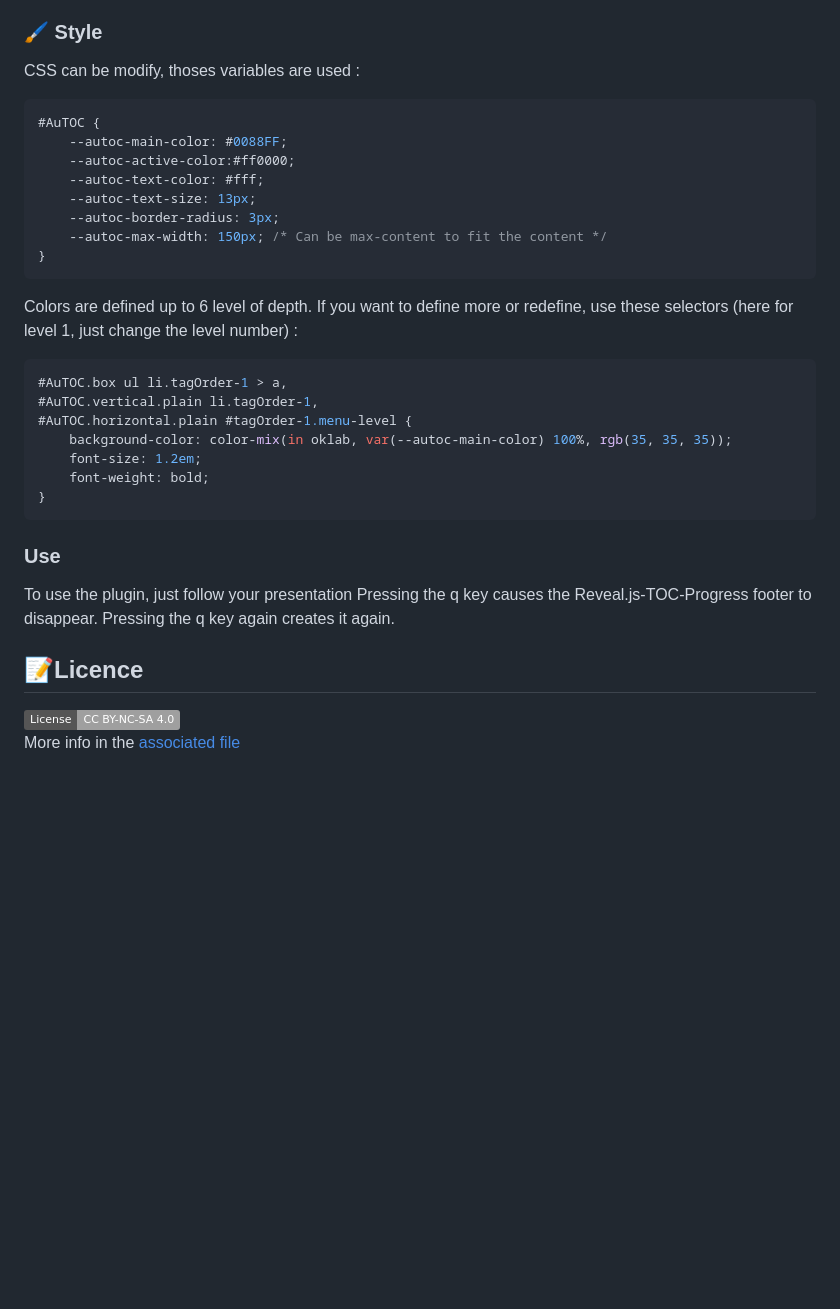
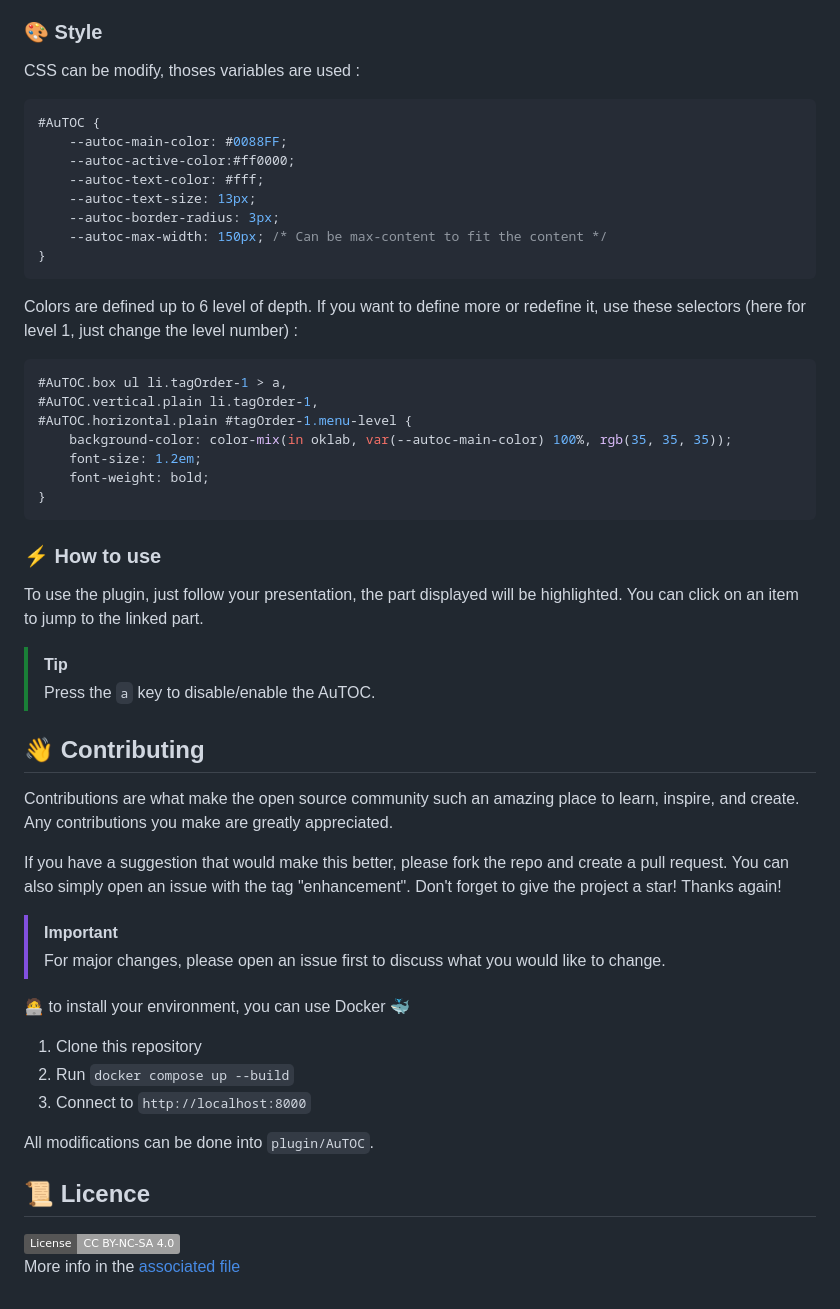
Before and after one commit to bazmap/AuTOC-for-Reveal.js, a Markdown page: readme.md, the part around the change printed below. Drawn GitHub-style; badges without logos; blank space fills up the shorter version.

````diff
--- a/readme.md
+++ b/readme.md
@@ -96,7 +142,7 @@ The following parameters can be used :
 
 
 
-### 🖌️ Style
+### 🎨 Style
 CSS can be modify, thoses variables are used :
 
 ```css
@@ -110,7 +156,7 @@ CSS can be modify, thoses variables are used :
 }
 ```
 
-Colors are defined up to 6 level of depth. If you want to define more or redefine, use these selectors (here for level 1, just change the level number) :
+Colors are defined up to 6 level of depth. If you want to define more or redefine it, use these selectors (here for level 1, just change the level number) :
 
 ```css
 #AuTOC.box ul li.tagOrder-1 > a,
@@ -123,11 +169,30 @@ Colors are defined up to 6 level of depth. If you want to define more or redefin
 ```
 
 
-### Use
-To use the plugin, just follow your presentation
-Pressing the q key causes the Reveal.js-TOC-Progress footer to disappear. Pressing the q key again creates it again.
+### ⚡️ How to use
+To use the plugin, just follow your presentation, the part displayed will be highlighted.
+You can click on an item to jump to the linked part.
+
+> [!TIP]
+> Press the `a` key to disable/enable the AuTOC.
 
 
-## 📝Licence
+## 👋 Contributing
+Contributions are what make the open source community such an amazing place to learn, inspire, and create. Any contributions you make are greatly appreciated.
+
+If you have a suggestion that would make this better, please fork the repo and create a pull request. You can also simply open an issue with the tag "enhancement". Don't forget to give the project a star! Thanks again!
+
+> [!IMPORTANT]
+> For major changes, please open an issue first to discuss what you would like to change.
+
+🧑‍💻 to install your environment, you can use Docker 🐳
+1. Clone this repository
+2. Run `docker compose up --build`
+3. Connect to `http://localhost:8000`
+
+All modifications can be done into `plugin/AuTOC`.
+
+
+## 📜 Licence
 [![License: CC BY-NC-SA 4.0](https://img.shields.io/badge/License-CC_BY--NC--SA_4.0-lightgrey.svg)](https://creativecommons.org/licenses/by-nc-sa/4.0/)
 More info in the [associated file](licence)
````
Also changed, not shown: other parts of readme.md (+56 -10 lines), licence.md (added, +26 -0 lines), assets/demo_horizontal_plain.gif (added), assets/demo_vertical_box.gif (added), assets/horizontal_box.png (added), assets/vertical_plain.png (added), 2 other files.
